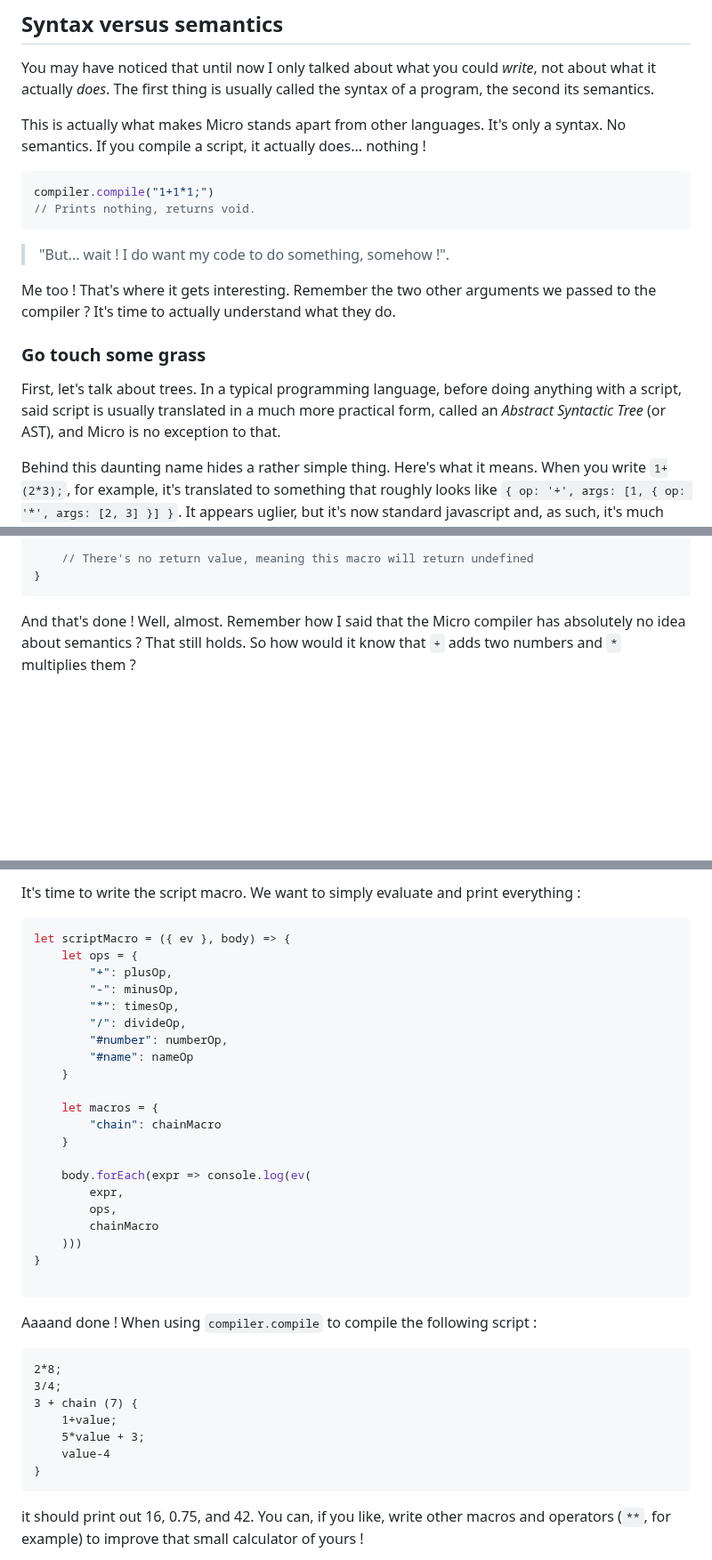
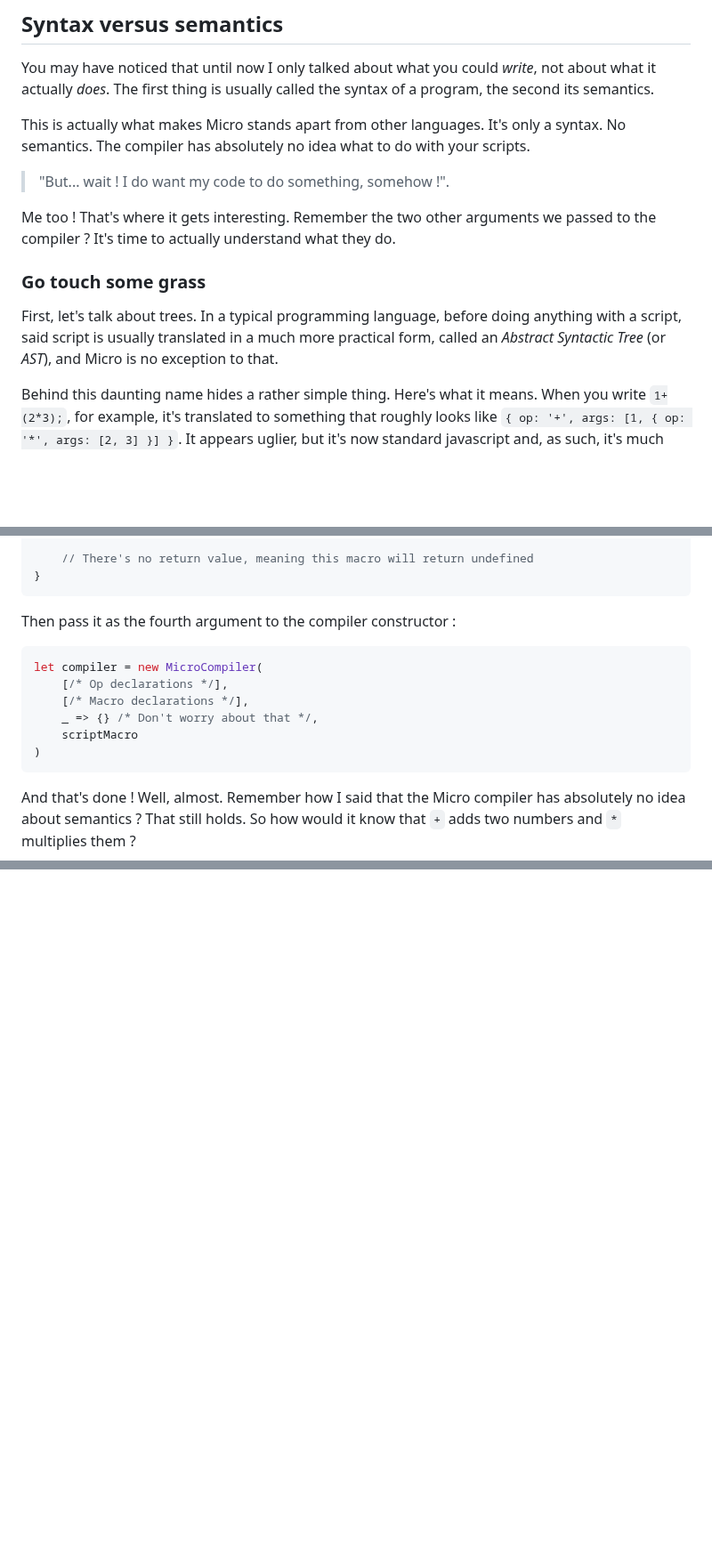
Before and after one commit to alphasaft/Micro, a Markdown page: README.md, 3 parts joined by grey strips. Shown at 89% size. Rendered like a GitHub page; blank space fills up the shorter version.

````diff
--- a/README.md
+++ b/README.md
@@ -197,12 +197,7 @@ hello #is mySecondMacro(...) { ... };
 
 You may have noticed that until now I only talked about what you could _write_, not about what it actually _does_.  The first thing is usually called the syntax of a program, the second its semantics.
 
-This is actually what makes Micro stands apart from other languages. It's only a syntax. No semantics. If you compile a script, it actually does... nothing !
-
-```js
-compiler.compile("1+1*1;")
-// Prints nothing, returns void.
-```
+This is actually what makes Micro stands apart from other languages. It's only a syntax. No semantics. The compiler has absolutely no idea what to do with your scripts.
 
 > "But... wait ! I do want my code to do something, somehow !".
 
@@ -211,7 +206,7 @@ Me too ! That's where it gets interesting. Remember the two other arguments we p
 ### Go touch some grass
 
 First, let's talk about trees.
-In a typical programming language, before doing anything with a script, said script is usually translated in a much more practical form, called an _Abstract Syntactic Tree_ (or AST), and Micro is no exception to that.
+In a typical programming language, before doing anything with a script, said script is usually translated in a much more practical form, called an _Abstract Syntactic Tree_ (or _AST_), and Micro is no exception to that.
 
 Behind this daunting name hides a rather simple thing. Here's what it means. When you write `1+(2*3);`, for example, it's translated to something that roughly looks like `{ op: '+', args: [1, { op: '*', args: [2, 3] }] }`. It appears uglier, but it's now standard javascript and, as such, it's much easier for a program to manipulate it.
 
@@ -262,6 +257,17 @@ let scriptMacro = ({ ev }, body, args, limbs) => {
 
     // There's no return value, meaning this macro will return undefined
 }
+```
+
+Then pass it as the fourth argument to the compiler constructor :
+
+```js
+let compiler = new MicroCompiler(
+    [/* Op declarations */],
+    [/* Macro declarations */],
+    _ => {} /* Don't worry about that */,
+    scriptMacro
+)
 ```
 
 And that's done ! Well, almost. Remember how I said that the Micro compiler has absolutely no idea about semantics ? That still holds. So how would it know that `+` adds two numbers and `*` multiplies them ?
@@ -568,40 +491,0 @@ let chainMacro = ({ ev, operators }, body, [value]) => {
-It's time to write the script macro. We want to simply evaluate and print everything :
-
-```js
-let scriptMacro = ({ ev }, body) => {
-    let ops = {
-        "+": plusOp,
-        "-": minusOp,
-        "*": timesOp,
-        "/": divideOp,
-        "#number": numberOp,
-        "#name": nameOp
-    }
-
-    let macros = {
-        "chain": chainMacro
-    }
-
-    body.forEach(expr => console.log(ev(
-        expr,
-        ops,
-        chainMacro
-    )))
-}
-
-```
-
-Aaaand done ! When using `compiler.compile` to compile the following script :
-
-```
-2*8;
-3/4;
-3 + chain (7) {
-    1+value;
-    5*value + 3;
-    value-4
-}
-```
-
-it should print out 16, 0.75, and 42. You can, if you like, write other macros and operators (`**`, for example) to improve that small calculator of yours !
-
````
Also changed, not shown: other parts of README.md (+1 -151 lines).
